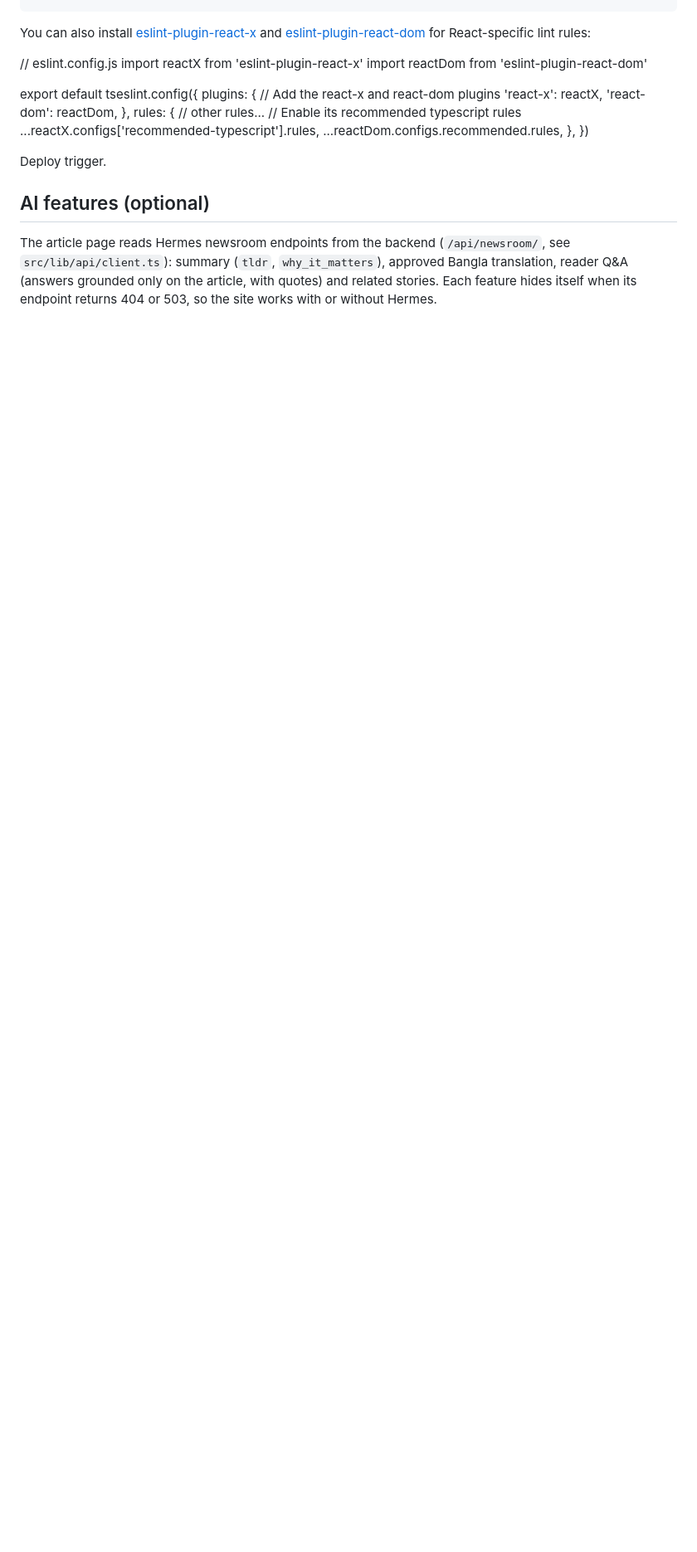
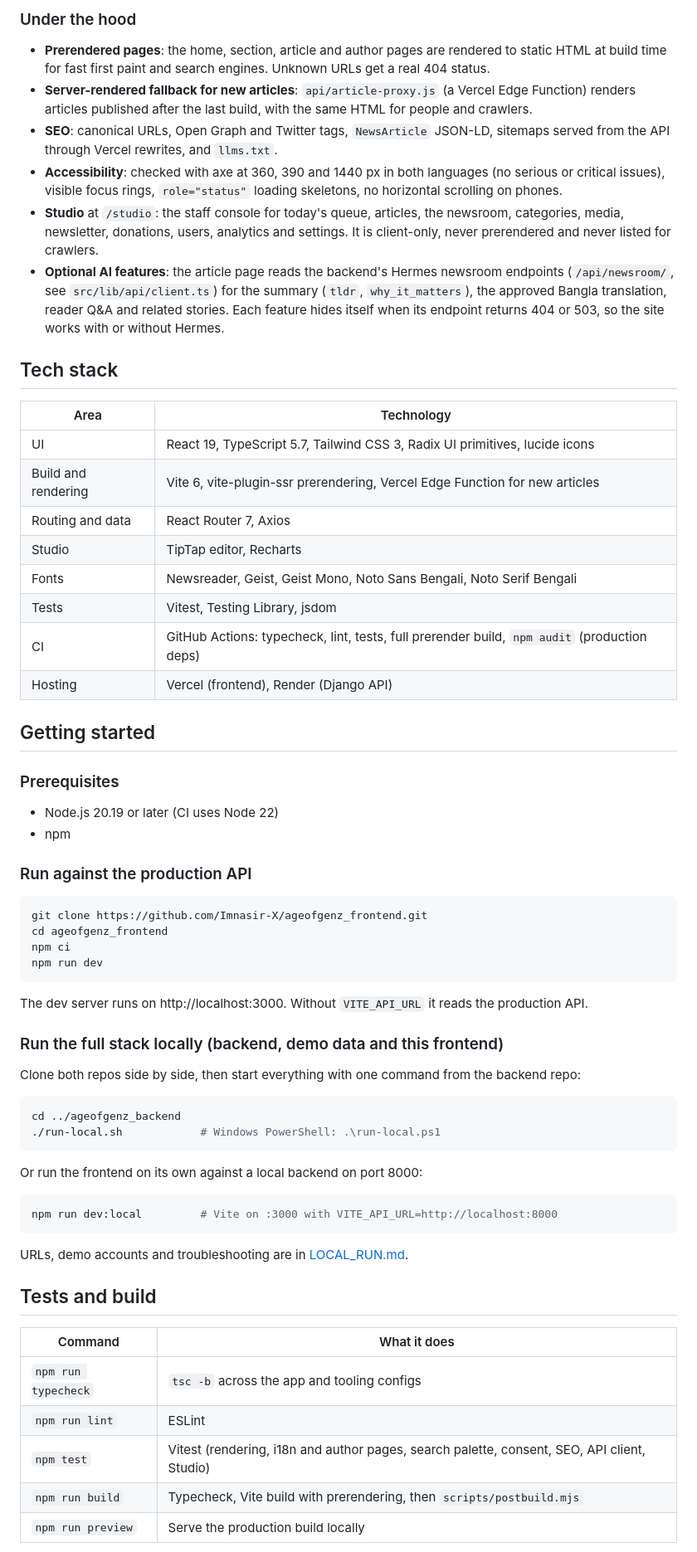
Before and after one commit to Imnasir-X/ageofgenz_frontend, a Markdown page: README.md, the part around one of its changes. Shown at 83% size. GitHub-like rendering; blank space fills up the shorter version.

````diff
--- a/README.md
+++ b/README.md
@@ -34,29 +45,67 @@ export default tseslint.config({
+### Under the hood
+
+- **Prerendered pages**: the home, section, article and author pages are rendered to static HTML at build time for fast first paint and search engines. Unknown URLs get a real 404 status.
+- **Server-rendered fallback for new articles**: `api/article-proxy.js` (a Vercel Edge Function) renders articles published after the last build, with the same HTML for people and crawlers.
+- **SEO**: canonical URLs, Open Graph and Twitter tags, `NewsArticle` JSON-LD, sitemaps served from the API through Vercel rewrites, and `llms.txt`.
+- **Accessibility**: checked with axe at 360, 390 and 1440 px in both languages (no serious or critical issues), visible focus rings, `role="status"` loading skeletons, no horizontal scrolling on phones.
+- **Studio** at `/studio`: the staff console for today's queue, articles, the newsroom, categories, media, newsletter, donations, users, analytics and settings. It is client-only, never prerendered and never listed for crawlers.
+- **Optional AI features**: the article page reads the backend's Hermes newsroom endpoints (`/api/newsroom/`, see `src/lib/api/client.ts`) for the summary (`tldr`, `why_it_matters`), the approved Bangla translation, reader Q&A and related stories. Each feature hides itself when its endpoint returns 404 or 503, so the site works with or without Hermes.
+
+## Tech stack
+
+| Area | Technology |
+|---|---|
+| UI | React 19, TypeScript 5.7, Tailwind CSS 3, Radix UI primitives, lucide icons |
+| Build and rendering | Vite 6, vite-plugin-ssr prerendering, Vercel Edge Function for new articles |
+| Routing and data | React Router 7, Axios |
+| Studio | TipTap editor, Recharts |
+| Fonts | Newsreader, Geist, Geist Mono, Noto Sans Bengali, Noto Serif Bengali |
+| Tests | Vitest, Testing Library, jsdom |
+| CI | GitHub Actions: typecheck, lint, tests, full prerender build, `npm audit` (production deps) |
+| Hosting | Vercel (frontend), Render (Django API) |
+
+## Getting started
+
+### Prerequisites
+
+- Node.js 20.19 or later (CI uses Node 22)
+- npm
+
+### Run against the production API
+
+```bash
+git clone https://github.com/Imnasir-X/ageofgenz_frontend.git
+cd ageofgenz_frontend
+npm ci
+npm run dev
 ```
 
-You can also install [eslint-plugin-react-x](https://github.com/Rel1cx/eslint-react/tree/main/packages/plugins/eslint-plugin-react-x) and [eslint-plugin-react-dom](https://github.com/Rel1cx/eslint-react/tree/main/packages/plugins/eslint-plugin-react-dom) for React-specific lint rules:
+The dev server runs on http://localhost:3000. Without `VITE_API_URL` it reads the production API.
 
-// eslint.config.js
-import reactX from 'eslint-plugin-react-x'
-import reactDom from 'eslint-plugin-react-dom'
+### Run the full stack locally (backend, demo data and this frontend)
 
-export default tseslint.config({
-  plugins: {
-    // Add the react-x and react-dom plugins
-    'react-x': reactX,
-    'react-dom': reactDom,
-  },
-  rules: {
-    // other rules...
-    // Enable its recommended typescript rules
-    ...reactX.configs['recommended-typescript'].rules,
-    ...reactDom.configs.recommended.rules,
-  },
-})
+Clone both repos side by side, then start everything with one command from the backend repo:
 
-Deploy trigger.
+```bash
+cd ../ageofgenz_backend
+./run-local.sh            # Windows PowerShell: .\run-local.ps1
+```
 
-## AI features (optional)
+Or run the frontend on its own against a local backend on port 8000:
 
-The article page reads Hermes newsroom endpoints from the backend (`/api/newsroom/`, see `src/lib/api/client.ts`):
-summary (`tldr`, `why_it_matters`), approved Bangla translation, reader Q&A (answers grounded only on the article, with quotes) and related stories.
-Each feature hides itself when its endpoint returns 404 or 503, so the site works with or without Hermes.
+```bash
+npm run dev:local         # Vite on :3000 with VITE_API_URL=http://localhost:8000
+```
+
+URLs, demo accounts and troubleshooting are in [LOCAL_RUN.md](LOCAL_RUN.md).
+
+## Tests and build
+
+| Command | What it does |
+|---|---|
+| `npm run typecheck` | `tsc -b` across the app and tooling configs |
+| `npm run lint` | ESLint |
+| `npm test` | Vitest (rendering, i18n and author pages, search palette, consent, SEO, API client, Studio) |
+| `npm run build` | Typecheck, Vite build with prerendering, then `scripts/postbuild.mjs` |
+| `npm run preview` | Serve the production build locally |
+
````
Also changed, not shown: other parts of README.md (+75 -26 lines), docs/screenshots/article.png (added), docs/screenshots/author.png (added), docs/screenshots/bangla-home.png (added), docs/screenshots/home.png (added), docs/screenshots/mobile-bangla-article.png (added), docs/screenshots/mobile-home.png (added).
